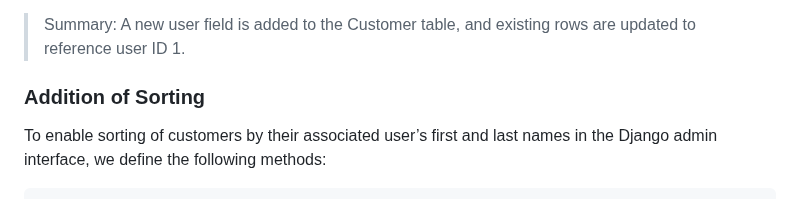
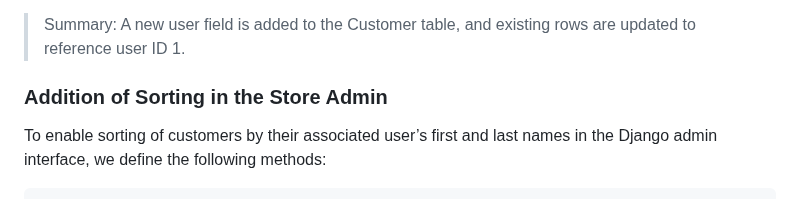
Before and after one commit to pritom169/django-an-introduction, a Markdown page: django-part2/README.md, the part around the change. Rendered like a GitHub page.

Commit message:
[NOTES] Notes for sortition

```diff
--- a/django-part2/README.md
+++ b/django-part2/README.md
@@ -1656,7 +1656,7 @@ Since the store_customers table already contains existing records, Django requir
 
 > Summary: A new user field is added to the Customer table, and existing rows are updated to reference user ID 1.
 
-### Addition of Sorting
+### Addition of Sorting in the Store Admin
 
 To enable sorting of customers by their associated user’s first and last names in the Django admin interface, we define the following methods:
 
```
